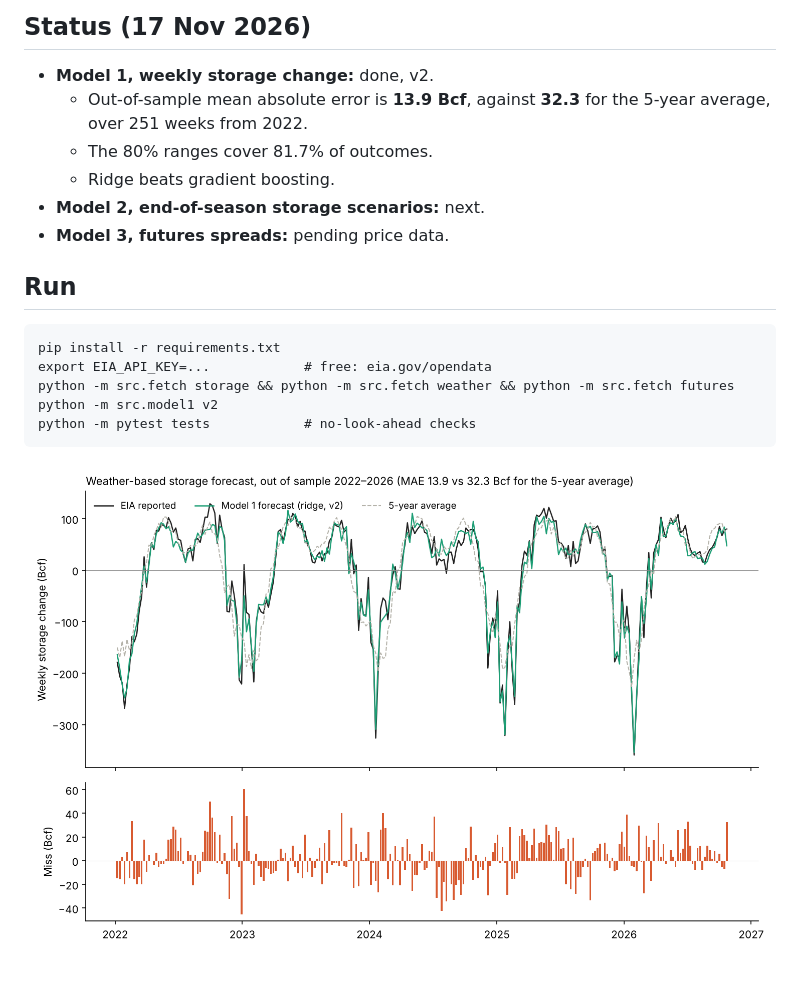
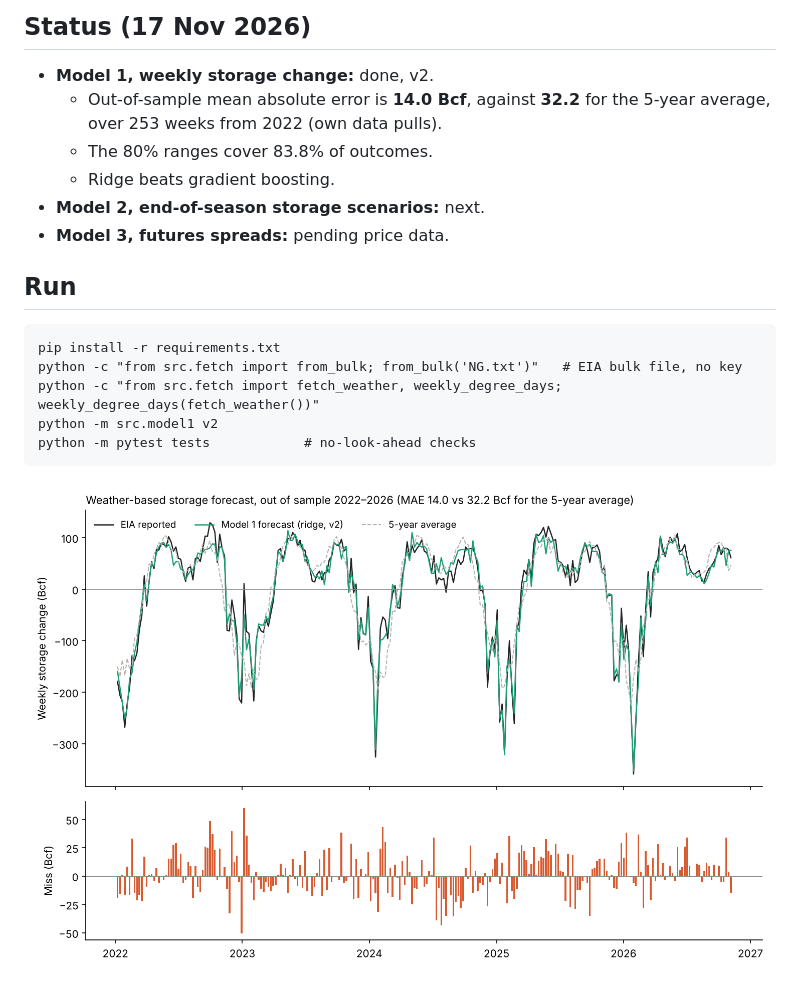
Before and after one commit to mriganksahi-beep/natgas-curve, a Markdown page: README.md, the part around the change. Drawn GitHub-style; pictures changed too: reports/figures/model1_holdout.png.

Commit message:
Model 1 v2 rerun on own data: 14.0 Bcf holdout MAE
Co-Authored-By: Claude Opus 5.5 <noreply@anthropic.com>
Claude-Session: https://claude.ai/code/session_01K58r6NjGjQ3upEwF6Et9KU

````diff
--- a/README.md
+++ b/README.md
@@ -6,8 +6,8 @@ The rules are fixed in [`reports/protocol.md`](reports/protocol.md): timing, sam
 
 ## Status (17 Nov 2026)
 - **Model 1, weekly storage change:** done, v2.
-  - Out-of-sample mean absolute error is **13.9 Bcf**, against **32.3** for the 5-year average, over 251 weeks from 2022.
-  - The 80% ranges cover 81.7% of outcomes.
+  - Out-of-sample mean absolute error is **14.0 Bcf**, against **32.2** for the 5-year average, over 253 weeks from 2022 (own data pulls).
+  - The 80% ranges cover 83.8% of outcomes.
   - Ridge beats gradient boosting.
 - **Model 2, end-of-season storage scenarios:** next.
 - **Model 3, futures spreads:** pending price data.
@@ -15,8 +15,8 @@ The rules are fixed in [`reports/protocol.md`](reports/protocol.md): timing, sam
 ## Run
 ```
 pip install -r requirements.txt
-export EIA_API_KEY=...            # free: eia.gov/opendata
-python -m src.fetch storage && python -m src.fetch weather && python -m src.fetch futures
+python -c "from src.fetch import from_bulk; from_bulk('NG.txt')"   # EIA bulk file, no key
+python -c "from src.fetch import fetch_weather, weekly_degree_days; weekly_degree_days(fetch_weather())"
 python -m src.model1 v2
 python -m pytest tests            # no-look-ahead checks
 ```
````
Also changed, not shown: reports/protocol.md (+3 -1 lines), 5 other files.
